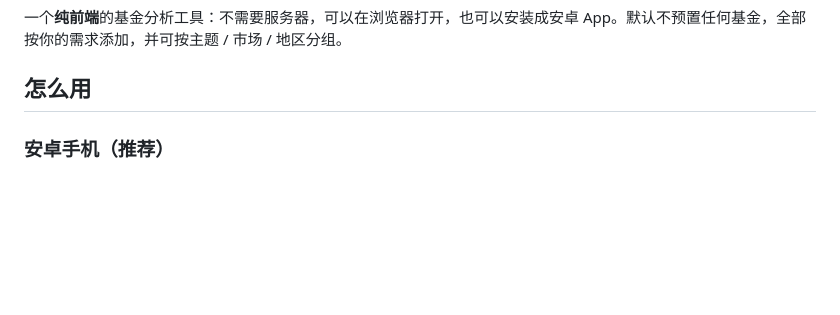
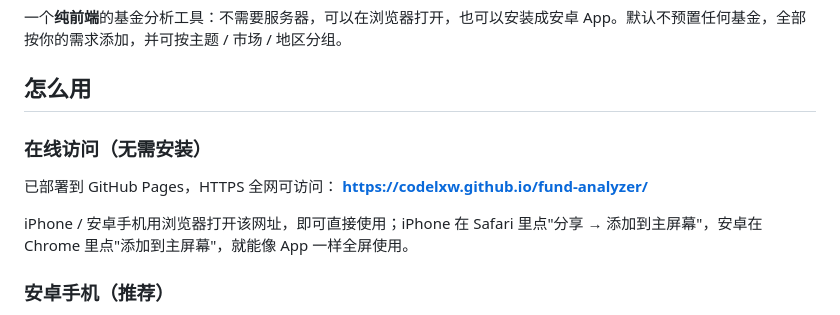
Before and after one commit to codelxw/fund-analyzer, a Markdown page: README.md, the part around the change. Rendered like a GitHub page; blank space fills up the shorter version.

Commit message:
Update online URL

```diff
--- a/README.md
+++ b/README.md
@@ -3,6 +3,12 @@
 一个**纯前端**的基金分析工具：不需要服务器，可以在浏览器打开，也可以安装成安卓 App。默认不预置任何基金，全部按你的需求添加，并可按主题 / 市场 / 地区分组。
 
 ## 怎么用
+
+### 在线访问（无需安装）
+已部署到 GitHub Pages，HTTPS 全网可访问：
+**https://codelxw.github.io/fund-analyzer/**
+
+iPhone / 安卓手机用浏览器打开该网址，即可直接使用；iPhone 在 Safari 里点"分享 → 添加到主屏幕"，安卓在 Chrome 里点"添加到主屏幕"，就能像 App 一样全屏使用。
 
 ### 安卓手机（推荐）
 把根目录下的 `基金分析器-v1.1.apk` 传到手机（微信、QQ、数据线都行），点击安装；首次安装需要在系统提示中允许"安装未知来源应用"。安装后桌面上会显示"基金分析器"图标，打开即可使用，数据自动每日更新。
```
